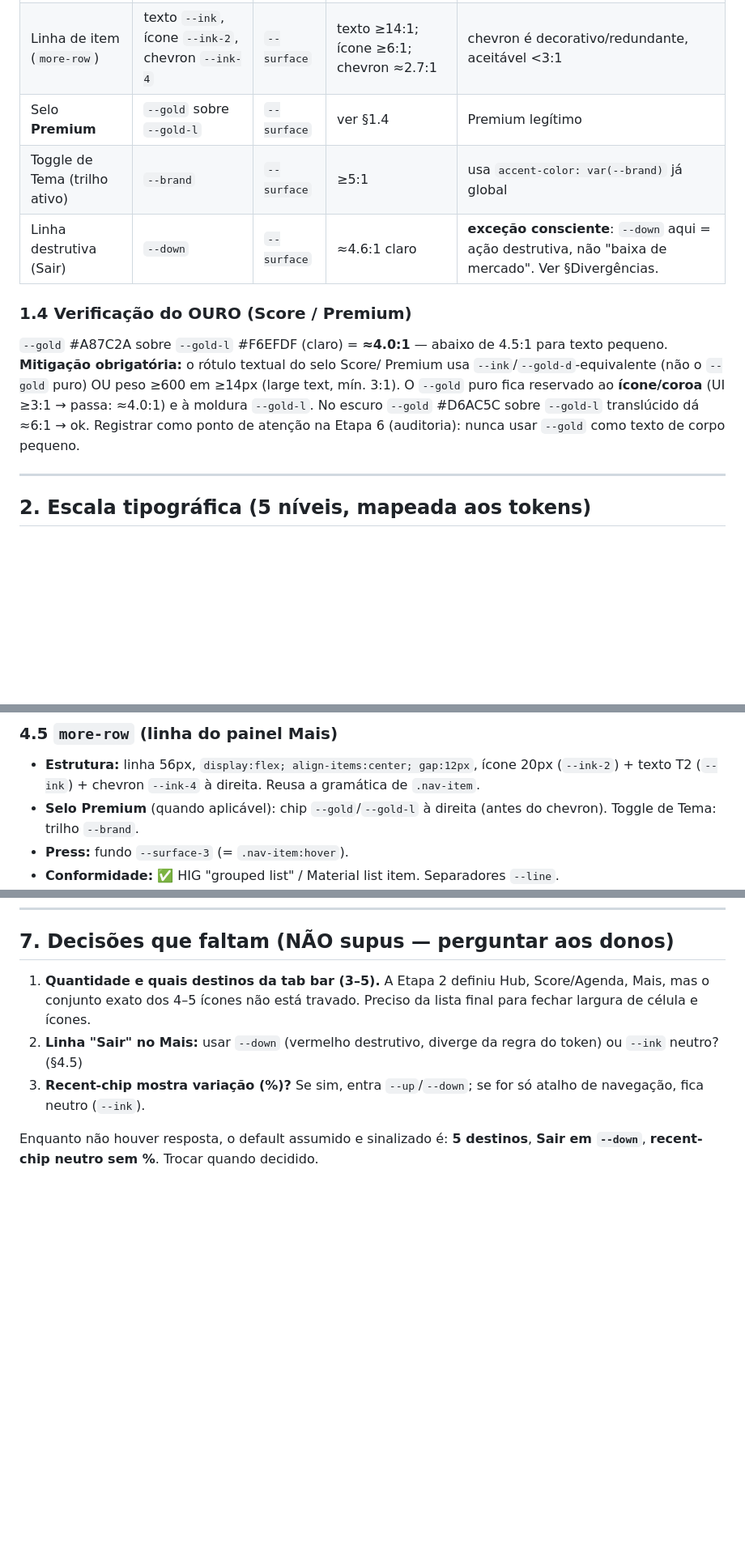
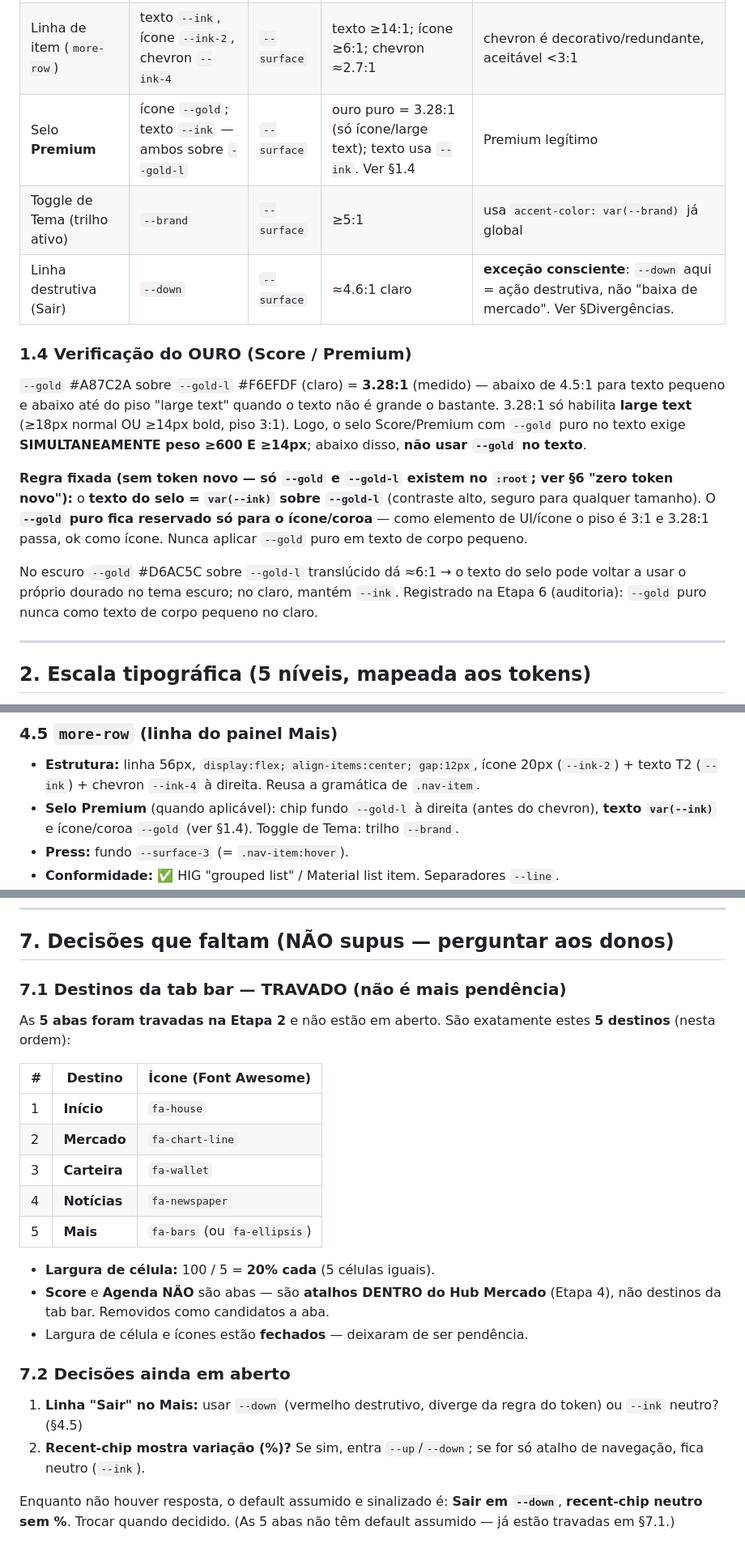
Before and after one commit to Ramonandreee/Lastro, a Markdown page: docs/UI-SISTEMA-ETAPA5.md, 3 parts joined by grey strips. Shown at 81% size. Drawn GitHub-style; blank space fills up the shorter version.

```diff
--- a/docs/UI-SISTEMA-ETAPA5.md
+++ b/docs/UI-SISTEMA-ETAPA5.md
@@ -83,19 +87,29 @@ pill `--brand-l` atrás do ícone. Inativo = `--ink-2` + peso 500 + sem pill.
 | Cabeçalho da conta (nome) | `--ink` | `--canvas` | ≥14:1 | título |
 | E-mail / plano | `--ink-2` | `--canvas` | ≥6:1 | secundário |
 | Linha de item (`more-row`) | texto `--ink`, ícone `--ink-2`, chevron `--ink-4` | `--surface` | texto ≥14:1; ícone ≥6:1; chevron ≈2.7:1 | chevron é decorativo/redundante, aceitável <3:1 |
-| Selo **Premium** | `--gold` sobre `--gold-l` | `--surface` | ver §1.4 | Premium legítimo |
+| Selo **Premium** | ícone `--gold`; texto `--ink` — ambos sobre `--gold-l` | `--surface` | ouro puro = 3.28:1 (só ícone/large text); texto usa `--ink`. Ver §1.4 | Premium legítimo |
 | Toggle de Tema (trilho ativo) | `--brand` | `--surface` | ≥5:1 | usa `accent-color: var(--brand)` já global |
 | Linha destrutiva (Sair) | `--down` | `--surface` | ≈4.6:1 claro | **exceção consciente**: `--down` aqui = ação destrutiva, não "baixa de mercado". Ver §Divergências. |
 
 ### 1.4 Verificação do OURO (Score / Premium)
 
-`--gold` #A87C2A sobre `--gold-l` #F6EFDF (claro) = **≈4.0:1** — abaixo de 4.5:1
-para texto pequeno. **Mitigação obrigatória:** o rótulo textual do selo Score/
-Premium usa `--ink`/`--gold-d`-equivalente (não o `--gold` puro) OU peso ≥600 em
-≥14px (large text, mín. 3:1). O `--gold` puro fica reservado ao **ícone/coroa**
-(UI ≥3:1 → passa: ≈4.0:1) e à moldura `--gold-l`. No escuro `--gold` #D6AC5C
-sobre `--gold-l` translúcido dá ≈6:1 → ok. Registrar como ponto de atenção na
-Etapa 6 (auditoria): nunca usar `--gold` como texto de corpo pequeno.
+`--gold` #A87C2A sobre `--gold-l` #F6EFDF (claro) = **3.28:1** (medido) — abaixo
+de 4.5:1 para texto pequeno e abaixo até do piso "large text" quando o texto não
+é grande o bastante. 3.28:1 só habilita **large text** (≥18px normal OU ≥14px
+bold, piso 3:1). Logo, o selo Score/Premium com `--gold` puro no texto exige
+**SIMULTANEAMENTE peso ≥600 E ≥14px**; abaixo disso, **não usar `--gold` no
+texto**.
+
+**Regra fixada (sem token novo — só `--gold` e `--gold-l` existem no `:root`; ver
+§6 "zero token novo"):** o **texto do selo = `var(--ink)` sobre `--gold-l`**
+(contraste alto, seguro para qualquer tamanho). O **`--gold` puro fica reservado
+só para o ícone/coroa** — como elemento de UI/ícone o piso é 3:1 e 3.28:1 passa,
+ok como ícone. Nunca aplicar `--gold` puro em texto de corpo pequeno.
+
+No escuro `--gold` #D6AC5C sobre `--gold-l` translúcido dá ≈6:1 → o texto do selo
+pode voltar a usar o próprio dourado no tema escuro; no claro, mantém `--ink`.
+Registrado na Etapa 6 (auditoria): `--gold` puro nunca como texto de corpo
+pequeno no claro.
 
 ---
 
@@ -190,8 +210,9 @@ está marcado **⚠ DIVERGÊNCIA**.
 - **Estrutura:** linha 56px, `display:flex; align-items:center; gap:12px`,
   ícone 20px (`--ink-2`) + texto T2 (`--ink`) + chevron `--ink-4` à direita.
   Reusa a gramática de `.nav-item`.
-- **Selo Premium** (quando aplicável): chip `--gold`/`--gold-l` à direita (antes
-  do chevron). Toggle de Tema: trilho `--brand`.
+- **Selo Premium** (quando aplicável): chip fundo `--gold-l` à direita (antes do
+  chevron), **texto `var(--ink)`** e ícone/coroa `--gold` (ver §1.4). Toggle de
+  Tema: trilho `--brand`.
 - **Press:** fundo `--surface-3` (= `.nav-item:hover`).
 - **Conformidade:** ✅ HIG "grouped list" / Material list item. Separadores `--line`.
 - ⚠ **DIVERGÊNCIA:** linha "Sair" usa `--down` como cor de texto. `--down` é
@@ -248,13 +289,31 @@ Foco = `--brand-l` · Easing = `--ease`. **Zero variáveis CSS novas necessária
 
 ## 7. Decisões que faltam (NÃO supus — perguntar aos donos)
 
-1. **Quantidade e quais destinos da tab bar (3–5).** A Etapa 2 definiu Hub,
-   Score/Agenda, Mais, mas o conjunto exato dos 4–5 ícones não está travado.
-   Preciso da lista final para fechar largura de célula e ícones.
-2. **Linha "Sair" no Mais:** usar `--down` (vermelho destrutivo, diverge da regra
+### 7.1 Destinos da tab bar — TRAVADO (não é mais pendência)
+
+As **5 abas foram travadas na Etapa 2** e não estão em aberto. São exatamente
+estes **5 destinos** (nesta ordem):
+
+| # | Destino | Ícone (Font Awesome) |
+|---|---|---|
+| 1 | **Início** | `fa-house` |
+| 2 | **Mercado** | `fa-chart-line` |
+| 3 | **Carteira** | `fa-wallet` |
+| 4 | **Notícias** | `fa-newspaper` |
+| 5 | **Mais** | `fa-bars` (ou `fa-ellipsis`) |
+
+- **Largura de célula:** 100 / 5 = **20% cada** (5 células iguais).
+- **Score** e **Agenda** **NÃO** são abas — são **atalhos DENTRO do Hub Mercado**
+  (Etapa 4), não destinos da tab bar. Removidos como candidatos a aba.
+- Largura de célula e ícones estão **fechados** — deixaram de ser pendência.
+
+### 7.2 Decisões ainda em aberto
+
+1. **Linha "Sair" no Mais:** usar `--down` (vermelho destrutivo, diverge da regra
    do token) ou `--ink` neutro? (§4.5)
-3. **Recent-chip mostra variação (%)?** Se sim, entra `--up`/`--down`; se for só
+2. **Recent-chip mostra variação (%)?** Se sim, entra `--up`/`--down`; se for só
    atalho de navegação, fica neutro (`--ink`).
 
-Enquanto não houver resposta, o default assumido e sinalizado é: **5 destinos**,
-**Sair em `--down`**, **recent-chip neutro sem %**. Trocar quando decidido.
+Enquanto não houver resposta, o default assumido e sinalizado é: **Sair em
+`--down`**, **recent-chip neutro sem %**. Trocar quando decidido. (As 5 abas
+não têm default assumido — já estão travadas em §7.1.)
```
Also changed, not shown: other parts of docs/UI-SISTEMA-ETAPA5.md (+37 -7 lines).
